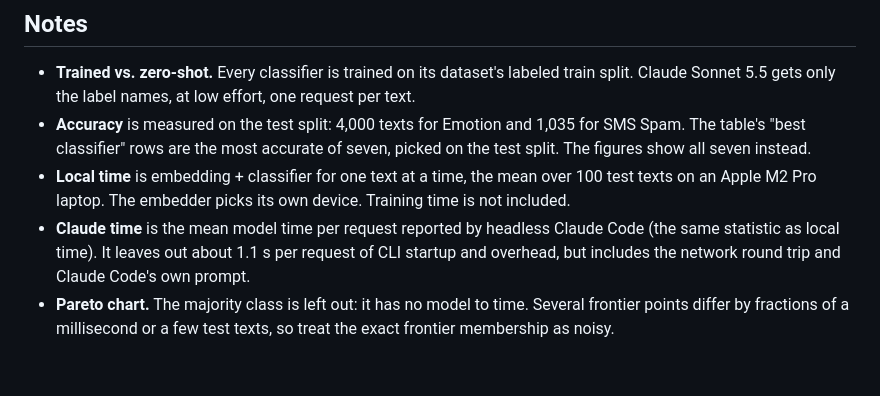
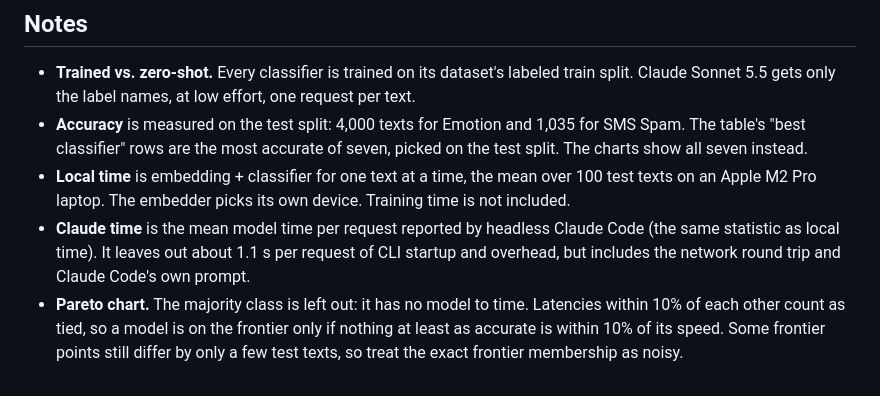
Before and after one commit to GersiD/LLSVM, a Markdown page: README.md, the part around one of its changes. GitHub-like rendering.

```diff
--- a/README.md
+++ b/README.md
@@ -101,10 +93,10 @@ pass it per command or set it once for your shell:
 ## Notes
 
 - **Trained vs. zero-shot.** Every classifier is trained on its dataset's labeled train split. Claude Sonnet 5.5 gets only the label names, at low effort, one request per text.
-- **Accuracy** is measured on the test split: 4,000 texts for Emotion and 1,035 for SMS Spam. The table's "best classifier" rows are the most accurate of seven, picked on the test split. The figures show all seven instead.
+- **Accuracy** is measured on the test split: 4,000 texts for Emotion and 1,035 for SMS Spam. The table's "best classifier" rows are the most accurate of seven, picked on the test split. The charts show all seven instead.
 - **Local time** is embedding + classifier for one text at a time, the mean over 100 test texts on an Apple M2 Pro laptop. The embedder picks its own device. Training time is not included.
 - **Claude time** is the mean model time per request reported by headless Claude Code (the same statistic as local time). It leaves out about 1.1 s per request of CLI startup and overhead, but includes the network round trip and Claude Code's own prompt.
-- **Pareto chart.** The majority class is left out: it has no model to time. Several frontier points differ by fractions of a millisecond or a few test texts, so treat the exact frontier membership as noisy.
+- **Pareto chart.** The majority class is left out: it has no model to time. Latencies within 10% of each other count as tied, so a model is on the frontier only if nothing at least as accurate is within 10% of its speed. Some frontier points still differ by only a few test texts, so treat the exact frontier membership as noisy.
 
 <!-- TODO: author section: your name, links (site, LinkedIn, Google Scholar), one line on how this connects to your
      research, and a "what I'd extend next" line (e.g. on-device benchmark, more datasets, fine-tuned small transformer). -->
```
Also changed, not shown: other parts of README.md (+10 -18 lines), results/plots/accuracy-dark.png, results/plots/accuracy.png, results/plots/pareto-dark.png, results/plots/pareto.png, results/plots/speed-dark.png (deleted), results/plots/speed.png (deleted), 4 other files.
